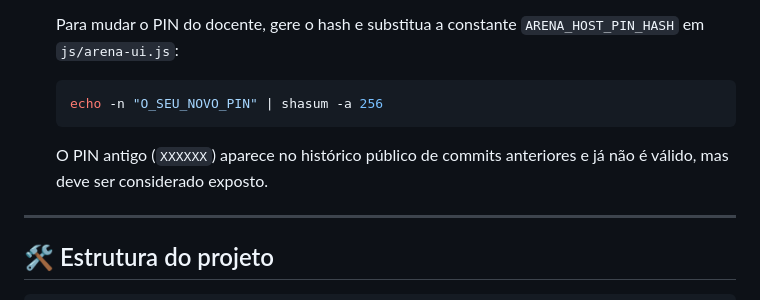
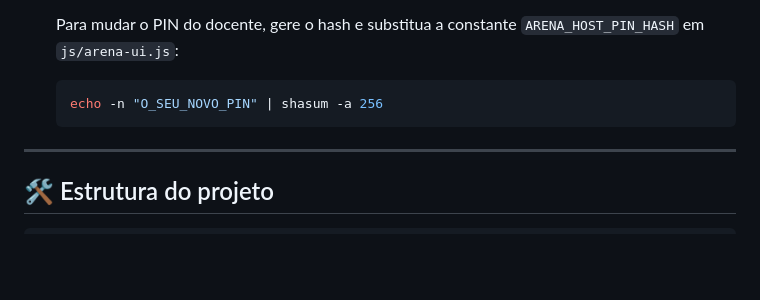
Before and after one commit to paulobp1998/biofisica, a Markdown page: README.md, the part around the change. Rendered like a GitHub page; blank space fills up the shorter version.

Commit message:
docs: remover referência ao PIN antigo do README

````diff
--- a/README.md
+++ b/README.md
@@ -70,7 +70,6 @@ O site é estático (HTML, CSS e JavaScript). Não tem servidor, base de dados n
   echo -n "O_SEU_NOVO_PIN" | shasum -a 256
   ```
 
-  O PIN antigo (`XXXXXX`) aparece no histórico público de commits anteriores e já não é válido, mas deve ser considerado exposto.
 
 ---
 
````
